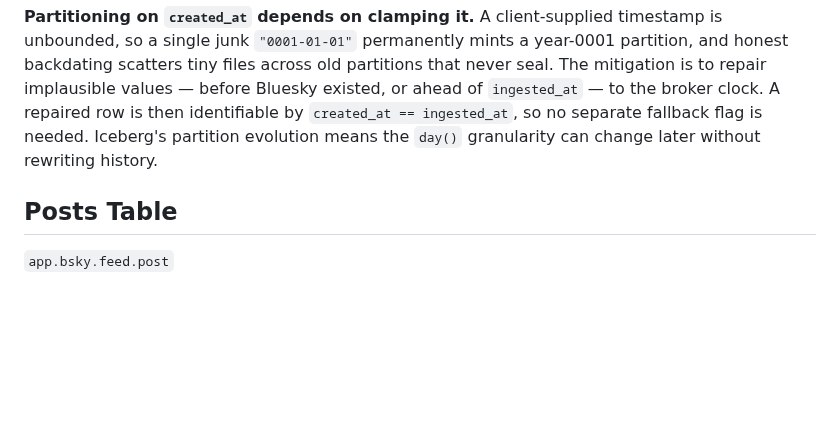
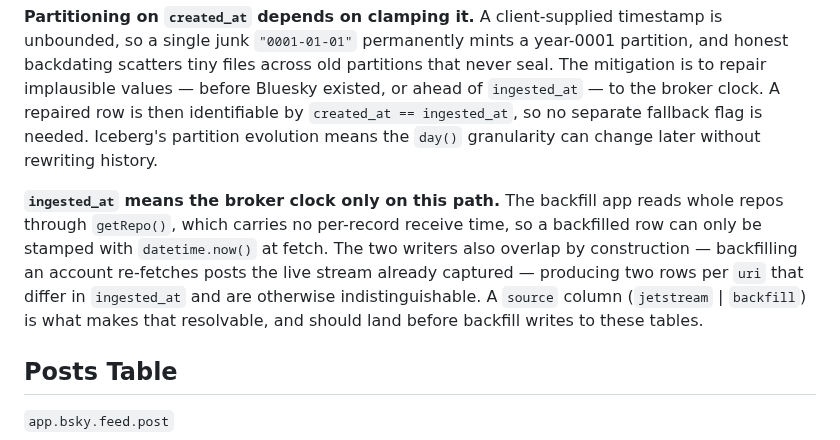
Before and after one commit to METResearchGroup/lab_data_integrations_interface, a Markdown page: strategy_planning/2026-07-24_bluesky_event_schemas.md, the part around the change. GitHub-like rendering; blank space fills up the shorter version.

Commit message:
add backfill notes

```diff
--- a/strategy_planning/2026-07-24_bluesky_event_schemas.md
+++ b/strategy_planning/2026-07-24_bluesky_event_schemas.md
@@ -162,6 +162,14 @@ the broker clock. A repaired row is then identifiable by `created_at == ingested
 separate fallback flag is needed. Iceberg's partition evolution means the `day()`
 granularity can change later without rewriting history.
 
+**`ingested_at` means the broker clock only on this path.** The backfill app reads whole
+repos through `getRepo()`, which carries no per-record receive time, so a backfilled row can
+only be stamped with `datetime.now()` at fetch. The two writers also overlap by
+construction — backfilling an account re-fetches posts the live stream already captured —
+producing two rows per `uri` that differ in `ingested_at` and are otherwise
+indistinguishable. A `source` column (`jetstream` | `backfill`) is what makes that
+resolvable, and should land before backfill writes to these tables.
+
 ## Posts Table
 
 `app.bsky.feed.post`
```
